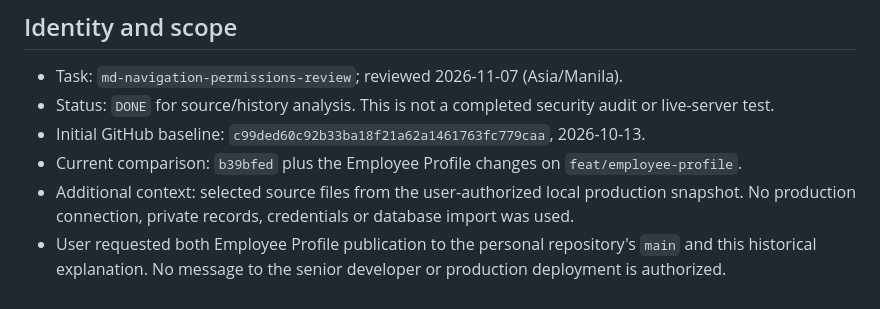
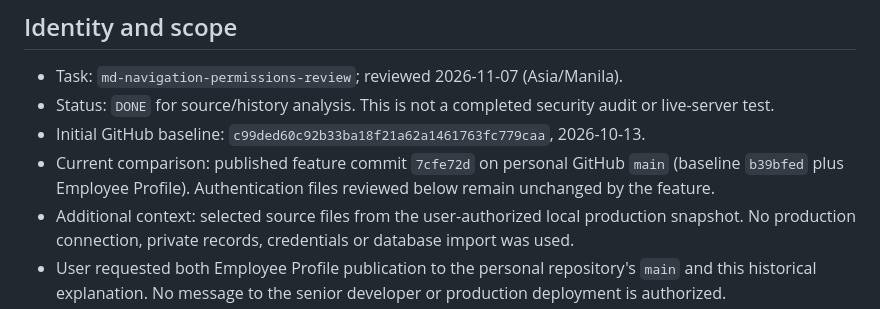
Before and after one commit to BonLacorte/dental-clinic-development, a Markdown page: docs/work-items/md-navigation-permissions-review.md, the part around the change. GitHub-like rendering.

```diff
--- a/docs/work-items/md-navigation-permissions-review.md
+++ b/docs/work-items/md-navigation-permissions-review.md
@@ -5,7 +5,7 @@
 - Task: `md-navigation-permissions-review`; reviewed 2026-11-07 (Asia/Manila).
 - Status: `DONE` for source/history analysis. This is not a completed security audit or live-server test.
 - Initial GitHub baseline: `c99ded60c92b33ba18f21a62a1461763fc779caa`, 2026-10-13.
-- Current comparison: `b39bfed` plus the Employee Profile changes on `feat/employee-profile`.
+- Current comparison: published feature commit `7cfe72d` on personal GitHub `main` (baseline `b39bfed` plus Employee Profile). Authentication files reviewed below remain unchanged by the feature.
 - Additional context: selected source files from the user-authorized local production snapshot. No production connection, private records, credentials or database import was used.
 - User requested both Employee Profile publication to the personal repository's `main` and this historical explanation. No message to the senior developer or production deployment is authorized.
 
```
Also changed, not shown: docs/work-items/md-employee-profile.md (+4 -3 lines).
